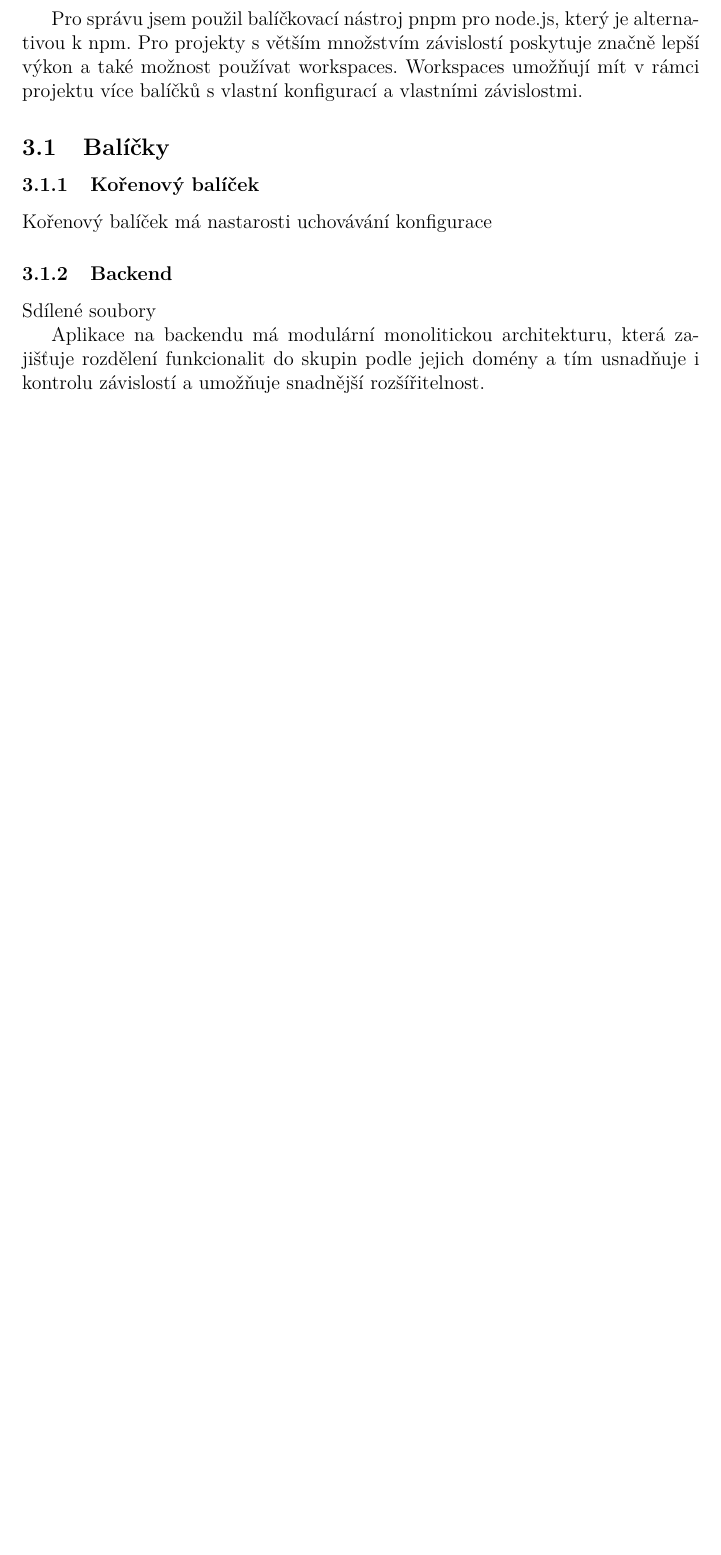
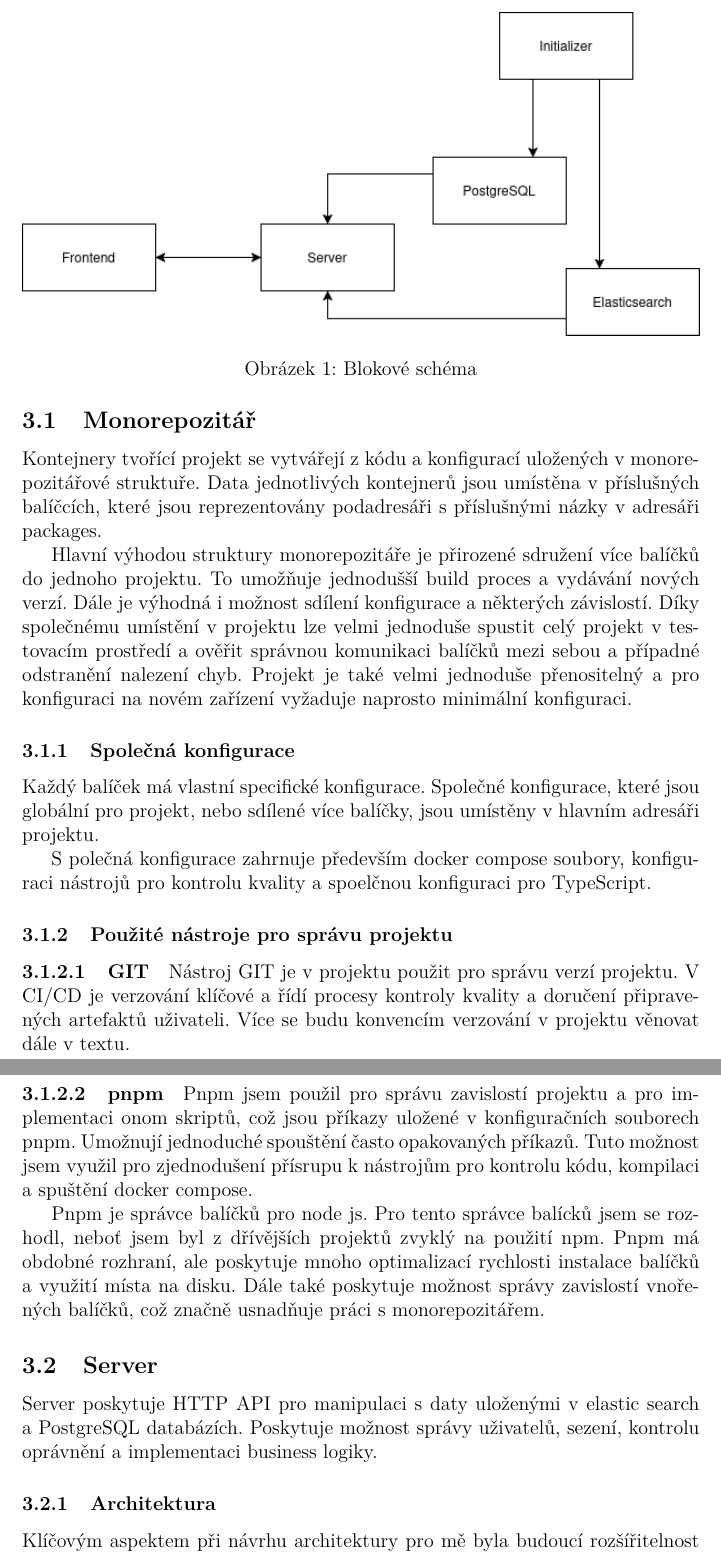
Before and after one commit to patrikPrinz/bachelor-thesis, a LaTeX thesis (kidiplom.tex): part of page 9 of 13 before the commit and two parts of pages 9 and 10 of 15 after it, the two joined at a grey line, cut at the place of the change, the shorter picture padded with empty space. Compiled offline with pdfLaTeX.

Commit message:
more texts

```diff
--- a/kidiplom.tex
+++ b/kidiplom.tex
@@ -210,0 +213,29 @@ v XML formátu. Texty však nemají přiloženou žádnou licenci, takže není
+\begin{figure}
+	\includegraphics[width=\linewidth]{images/block-diagram.png}
+	\caption{Blokové schéma}
+\end{figure}
+
+\subsection{Monorepozitář}
+Kontejnery tvořící projekt se vytvářejí z kódu a konfigurací uložených v monorepozitářové struktuře. Data jednotlivých kontejnerů jsou umístěna v příslušných balíčcích, které jsou reprezentovány podadresáři s příslušnými názky v adresáři packages.
+
+Hlavní výhodou struktury monorepozitáře je přirozené sdružení více balíčků do jednoho projektu. To umožňuje jednodušší build proces a vydávání nových verzí. Dále je výhodná i možnost sdílení konfigurace a některých závislostí. Díky společnému umístění v projektu lze velmi jednoduše spustit celý projekt v testovacím prostředí a ověřit správnou komunikaci balíčků mezi sebou a případné odstranění nalezení chyb. Projekt je také velmi jednoduše přenositelný a pro konfiguraci na novém zařízení vyžaduje naprosto minimální konfiguraci.
+
+\subsubsection{Společná konfigurace}
+Každý balíček má vlastní specifické konfigurace. Společné konfigurace, které jsou globální pro projekt, nebo sdílené více balíčky, jsou umístěny v hlavním adresáři projektu.
+
+S polečná konfigurace zahrnuje především docker compose soubory, konfiguraci nástrojů pro kontrolu kvality a spoelčnou konfiguraci pro TypeScript.
+
+\subsubsection{Použité nástroje pro správu projektu}
+\paragraph{GIT}
+Nástroj GIT je v projektu použit pro správu verzí projektu. V CI/CD je verzování klíčové a řídí procesy kontroly kvality a doručení připravených artefaktů uživateli. Více se budu konvencím verzování v projektu věnovat dále v textu.
+\paragraph{pnpm}
+Pnpm jsem použil pro správu zavislostí projektu a pro implementaci onom skriptů, což jsou příkazy uložené v konfiguračních souborech pnpm. Umožnují jednoduché spouštění často opakovaných příkazů. Tuto možnost jsem využil pro zjednodušení přísrupu k nástrojům pro kontrolu kódu, kompilaci a spuštění docker compose.
+
+Pnpm je správce balíčků pro node js. Pro tento správce balícků jsem se rozhodl, neboť jsem byl z dřívějších projektů zvyklý na použití npm. Pnpm má obdobné rozhraní, ale poskytuje mnoho optimalizací rychlosti instalace balíčků a využití místa na disku. Dále také poskytuje možnost správy zavislostí vnořených balíčků, což značně usnadňuje práci s monorepozitářem.
+
+
+\subsection{Server}
+Server poskytuje HTTP API pro manipulaci s daty uloženými v elastic search a PostgreSQL databázích. Poskytuje možnost správy uživatelů, sezení, kontrolu oprávnění a implementaci business logiky.
+
+\subsubsection{Architektura}
+Klíčovým aspektem při návrhu architektury pro mě byla budoucí rozšířitelnost aplikace. Proto jsem se rozhodl pro využití modulární monolitické architektury, která aplikaci rozděluje do více modulů, které reprezentují jednotlivé části aplikace podle částí domény (např. správa skupin, texty Bible, ...). Moduly jsou od sebe odděleny, což usnadňuje vývoj samotný a usnadňuje udržení přehledu o dopadech provedených změn na zbytek projektu.
@@ -211,10 +266,3 @@ v XML formátu. Texty však nemají přiloženou žádnou licenci, takže není
 Projekt je strukturován do monorepozitáře, který obsahuje několik balíčků (packages), do kterých je funkcionalita rozdělena.
 Kořenový balíček monorepozitáře obsahuje společnou konfiguraci nástrojů a společné balíčky.
 
-Pro správu jsem použil balíčkovací nástroj pnpm pro node.js, který je alternativou k npm. Pro projekty s větším množstvím závislostí poskytuje značně lepší výkon a také
-možnost používat workspaces. Workspaces umožňují mít v rámci projektu více balíčků s vlastní konfigurací a vlastními závislostmi.
-\subsection{Balíčky}
-\subsubsection{Kořenový balíček}
-Kořenový balíček má nastarosti uchovávání konfigurace
-\subsubsection{Backend}
-Sdílené soubory
@@ -221,2 +272 @@ Sdílené soubory
 
-Aplikace na backendu má modulární monolitickou architekturu, která zajišťuje rozdělení funkcionalit do skupin podle jejich domény a tím usnadňuje i kontrolu závislostí a umožňuje snadnější rozšířitelnost.
```
Also changed, not shown: images/block-diagram.png (added), kidiplom.pdf, kidiplom.tex (92 more changed lines), 3 other files.
